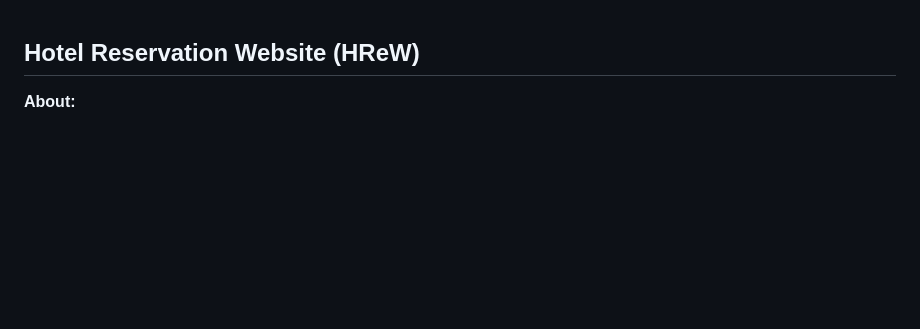
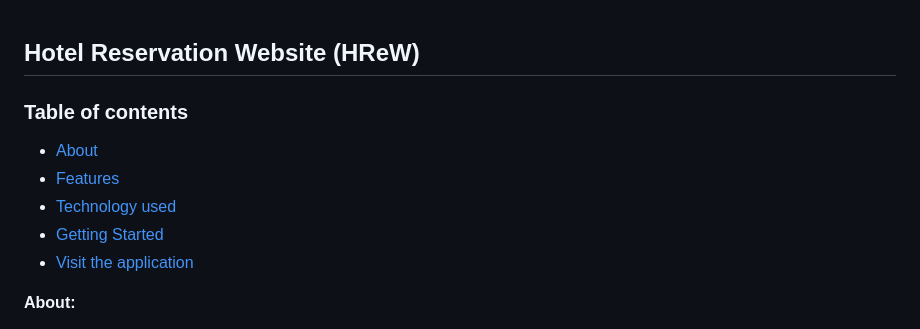
Before and after one commit to FlavienNgueukam/hotel_booking--reservation--website, a Markdown page: README.md, the part around the change. Rendered like a GitHub page; blank space fills up the shorter version.

```diff
--- a/README.md
+++ b/README.md
@@ -1,4 +1,13 @@
 ## Hotel Reservation Website (HReW)
+
+### Table of contents
+
+- [About](#about)
+- [Features](#features)
+- [Technology used](#technologyused)
+- [Getting Started](#gettingstarted)
+- [Visit the application](#visittheapplication)
+
 
 **About:**
 
```
